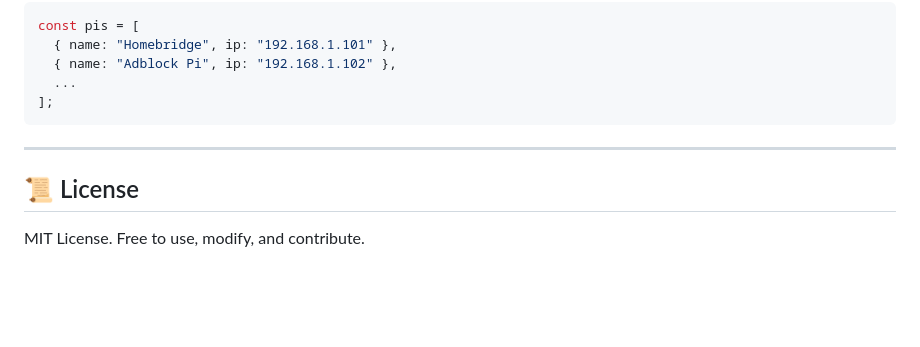
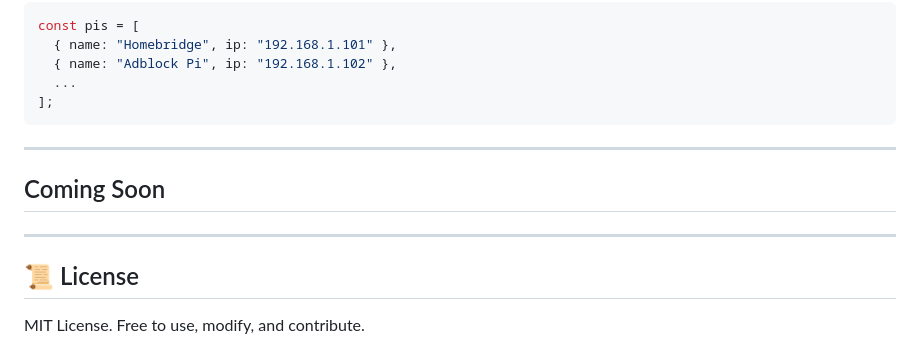
Before and after one commit to JustASquirrelinAround/pifandashboard, a Markdown page: README.md, the part around the change. GitHub-like rendering; blank space fills up the shorter version.

Commit message:
Add coming soon section

```diff
--- a/README.md
+++ b/README.md
@@ -236,6 +236,10 @@ const pis = [
 
 ---
 
+## Coming Soon
+
+---
+
 ## 📜 License
 
 MIT License. Free to use, modify, and contribute.
```
